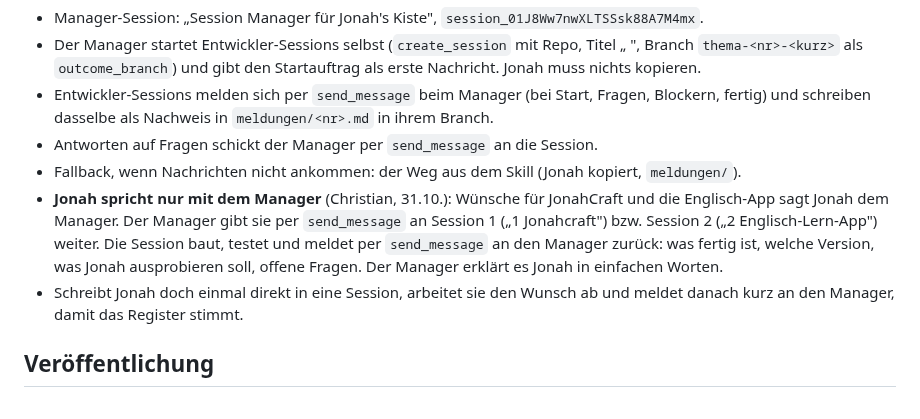
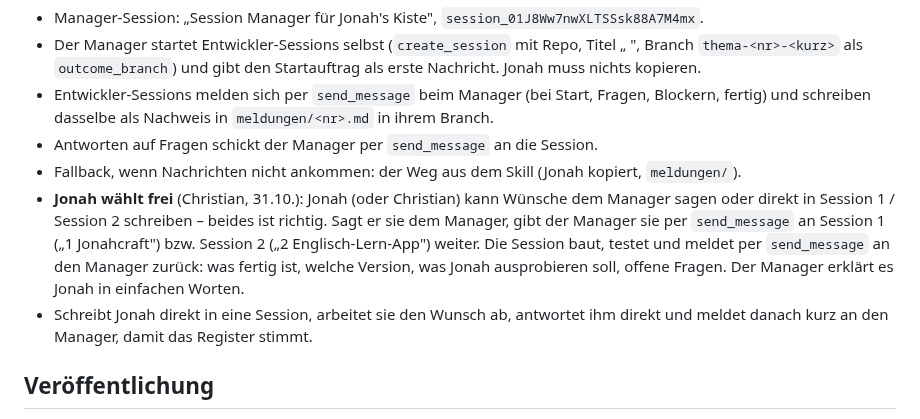
Before and after one commit to cj-prog/Jonah-Minecraft-, a Markdown page: SESSION-MANAGER.md, the part around the change. GitHub-like rendering.

Commit message:
Session-Manager: Jonah waehlt frei, Manager oder direkt in die Session
Co-Authored-By: Claude Opus 5.5 <noreply@anthropic.com>
Claude-Session: https://claude.ai/code/session_01J8Ww7nwXLTSSsk88A7M4mx

```diff
--- a/SESSION-MANAGER.md
+++ b/SESSION-MANAGER.md
@@ -34,13 +34,14 @@ Getestet am 23.10.: Cloud-Sessions können einander Nachrichten schicken. Darum
   fertig) und schreiben dasselbe als Nachweis in `meldungen/<nr>.md` in ihrem Branch.
 - Antworten auf Fragen schickt der Manager per `send_message` an die Session.
 - Fallback, wenn Nachrichten nicht ankommen: der Weg aus dem Skill (Jonah kopiert, `meldungen/`).
-- **Jonah spricht nur mit dem Manager** (Christian, 31.10.): Wünsche für JonahCraft und die
-  Englisch-App sagt Jonah dem Manager. Der Manager gibt sie per `send_message` an Session 1
+- **Jonah wählt frei** (Christian, 31.10.): Jonah (oder Christian) kann Wünsche dem Manager sagen
+  oder direkt in Session 1 / Session 2 schreiben – beides ist richtig. Sagt er sie dem Manager,
+  gibt der Manager sie per `send_message` an Session 1
   („1 Jonahcraft") bzw. Session 2 („2 Englisch-Lern-App") weiter. Die Session baut, testet und
   meldet per `send_message` an den Manager zurück: was fertig ist, welche Version, was Jonah
   ausprobieren soll, offene Fragen. Der Manager erklärt es Jonah in einfachen Worten.
-- Schreibt Jonah doch einmal direkt in eine Session, arbeitet sie den Wunsch ab und meldet
-  danach kurz an den Manager, damit das Register stimmt.
+- Schreibt Jonah direkt in eine Session, arbeitet sie den Wunsch ab, antwortet ihm direkt und
+  meldet danach kurz an den Manager, damit das Register stimmt.
 
 ## Veröffentlichung
 
```
Also changed, not shown: THEMEN.md (+2 -2 lines).
